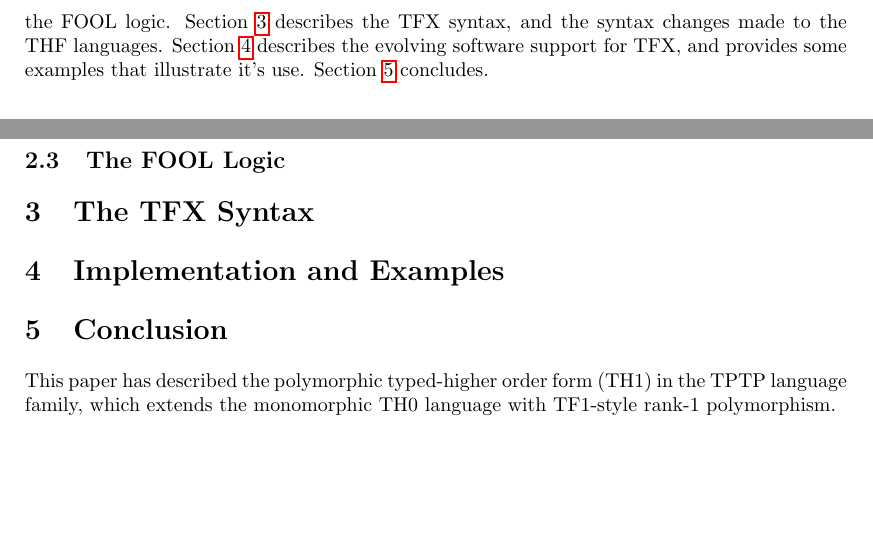
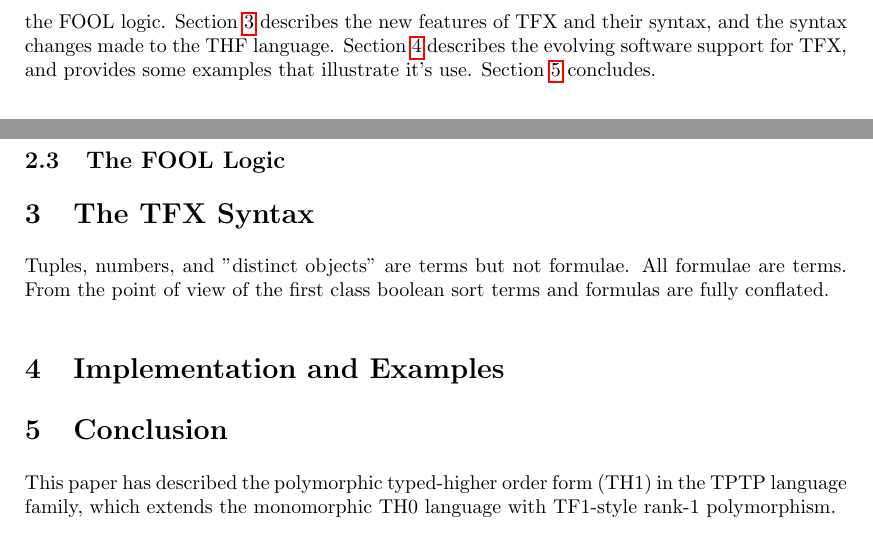
Before and after one commit to GeoffsPapers/TFXPaper, a LaTeX paper (TFX.tex): two parts of pages 2 and 6 of 8, joined at a grey line, cut so that both start at the same text, the shorter picture padded with empty space. Compiled offline with pdfLaTeX.

Commit message:
Added reminder about exceptions to conflation.

```diff
--- a/TFX.tex
+++ b/TFX.tex
@@ -111,9 +111,9 @@ TFX language, and changes to the THF language that correspond to decisions
 made for TFX.
 The remainder of this paper is organized as follows:
 Section~\ref{TPTPFOOL} reviews the TFF and THF languages, and
-descibes the FOOL logic.
-Section~\ref{TFX} describes the TFX syntax, and the syntax changes made to
-the THF languages.
+describes the FOOL logic.
+Section~\ref{TFX} describes the new features of TFX and their syntax, and
+the syntax changes made to the THF language.
 Section~\ref{ImplementationExamples} describes the evolving software
 support for TFX, and provides some examples that illustrate it's use.
 Section~\ref{Conclusion} concludes.
@@ -502,6 +502,11 @@ thf(higher_order_conjecture,conjecture,(
 \section{The TFX Syntax}
 \label{TFX}
 
+Tuples, numbers, and "distinct objects" are terms but not formulae.
+All formulae are terms.
+From the point of view of the first class boolean sort terms and formulas
+are fully conflated.
+
 %------------------------------------------------------------------------------
 \section{Implementation and Examples}
 \label{ImplementationExamples}
```
